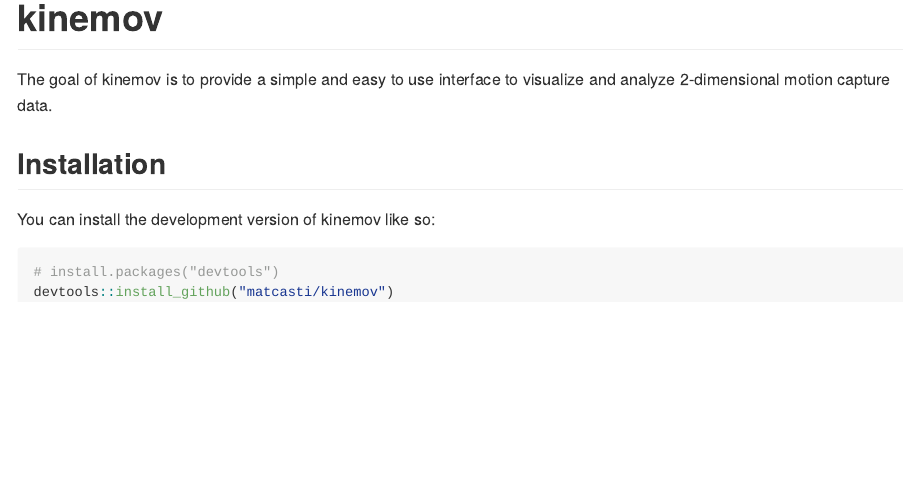
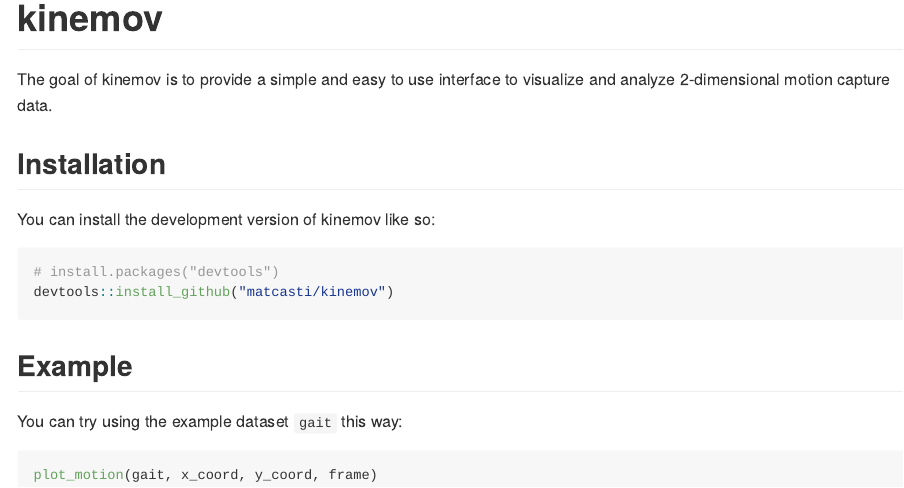
Before and after one commit to matcasti/kinemov, an R Markdown document (README.Rmd): the page in a window 1100 px wide, from its top. Rendered offline with R 4.5, knitr and Pandoc, with nearby package versions; badge pictures from the web are left out.

Commit message:
update README

````diff
--- a/README.Rmd
+++ b/README.Rmd
@@ -32,3 +32,11 @@ You can install the development version of kinemov like so:
 # install.packages("devtools")
 devtools::install_github("matcasti/kinemov")
 ```
+
+## Example
+
+You can try using the example dataset `gait` this way:
+
+```r
+plot_motion(gait, x_coord, y_coord, frame)
+```
````
Also changed, not shown: README.md (added).
